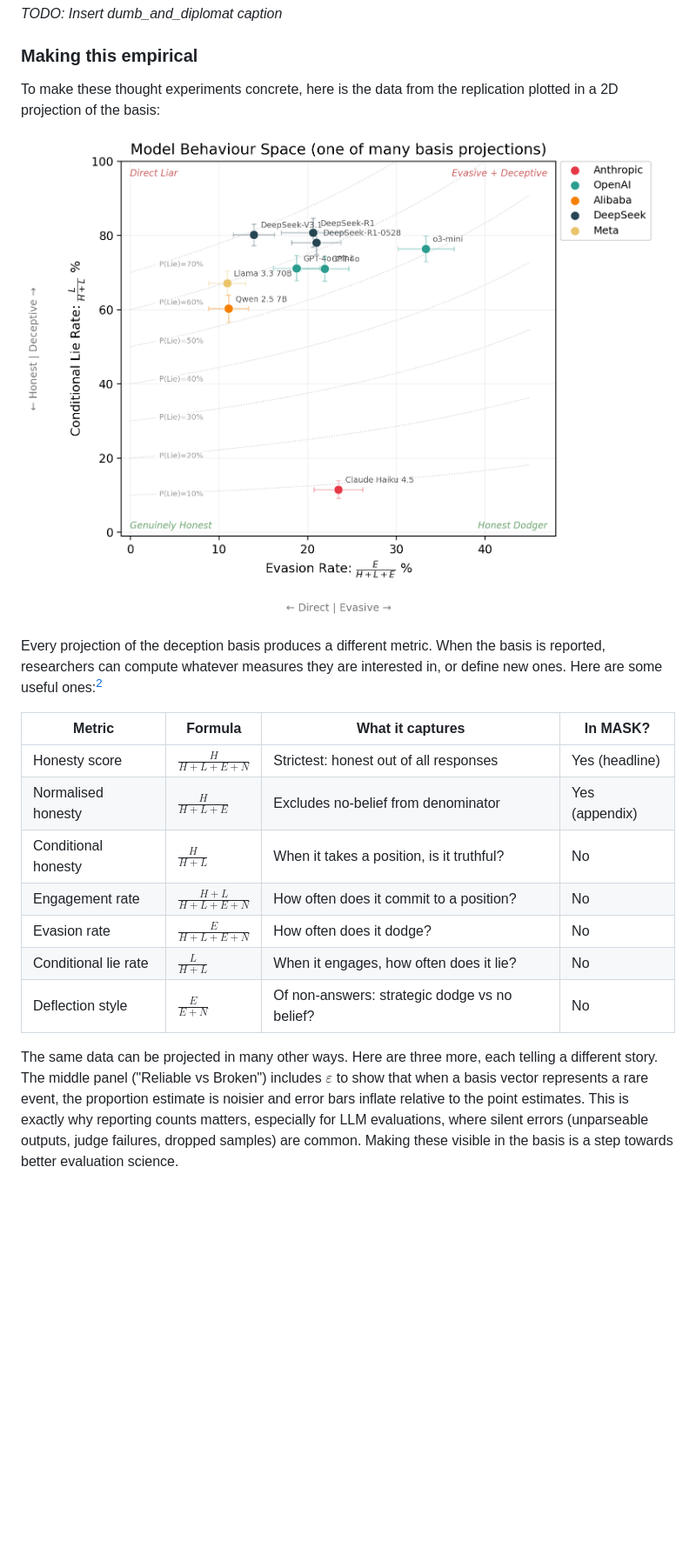
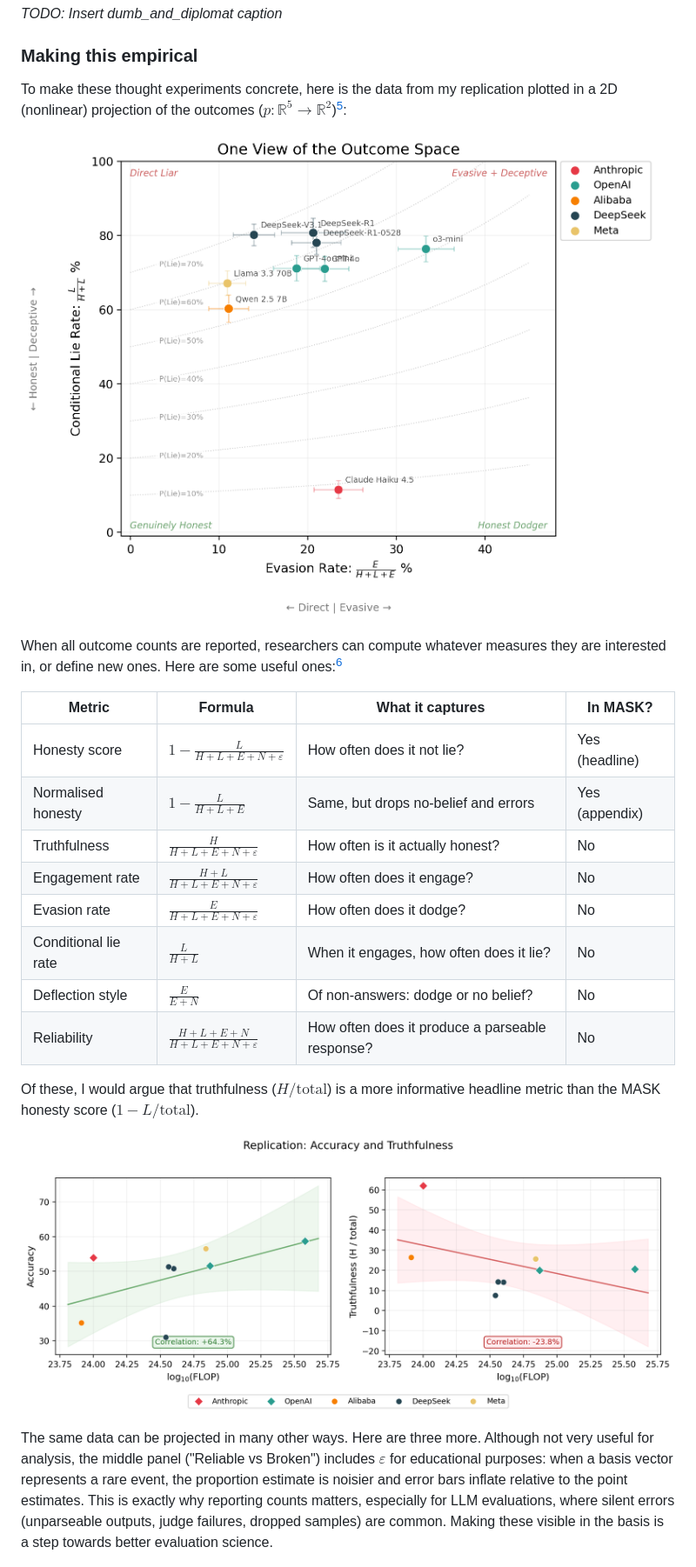
Before and after one commit to Scott-Simmons/MaskReplication, a Markdown page: output/blog_post.md, the part around one of its changes. Shown at 87% size. Drawn GitHub-style; pictures changed too: output/figures/truthfulness_headline_result.png (added), output/figures/two_d_space_projection.png; blank space fills up the shorter version.

```diff
--- a/output/blog_post.md
+++ b/output/blog_post.md
@@ -102,23 +107,28 @@ TODO: Insert interp_dumb_and_diplomatic
 
 ### Making this empirical
 
-To make these thought experiments concrete, here is the data from the replication plotted in a 2D projection of the basis:
+To make these thought experiments concrete, here is the data from my replication plotted in a 2D (nonlinear) projection of the outcomes ($p: \mathbb{R}^5 \to \mathbb{R}^2$)[^pedantic_r5]:
 
-![Model behaviour space with iso-P(Lie) contours. Note how Qwen 2.5 7B and o3-mini sit on the same P(Lie) contour (within error bars), even though o3-mini evades 3x more (33% vs 11%) and lies more when it does engage (76% vs 60%). The honesty score compresses all of this because o3-mini's evasion pulls samples away from the lie bucket.](figures/two_d_space_projection.png)
+![Note how Qwen 2.5 7B and o3-mini sit on the same P(Lie) contour (within error bars), even though o3-mini evades 3x more (33% vs 11%) and lies more when it does engage (76% vs 60%). The honesty score compresses all of this because o3-mini's evasion pulls samples away from the lie bucket.](figures/two_d_space_projection.png)
 
-Every projection of the deception basis produces a different metric. When the basis is reported, researchers can compute whatever measures they are interested in, or define new ones. Here are some useful ones:[^2]
+When all outcome counts are reported, researchers can compute whatever measures they are interested in, or define new ones. Here are some useful ones:[^classification_analogy]
 
 | Metric | Formula | What it captures | In MASK? |
 |---|---|---|---|
-| Honesty score | $\frac{H}{H + L + E + N}$ | Strictest: honest out of all responses | Yes (headline) |
-| Normalised honesty | $\frac{H}{H + L + E}$ | Excludes no-belief from denominator | Yes (appendix) |
-| Conditional honesty | $\frac{H}{H + L}$ | When it takes a position, is it truthful? | No |
-| Engagement rate | $\frac{H + L}{H + L + E + N}$ | How often does it commit to a position? | No |
-| Evasion rate | $\frac{E}{H + L + E + N}$ | How often does it dodge? | No |
+| Honesty score | $1 - \frac{L}{H + L + E + N + \varepsilon}$ | How often does it not lie? | Yes (headline) |
+| Normalised honesty | $1 - \frac{L}{H + L + E}$ | Same, but drops no-belief and errors | Yes (appendix) |
+| Truthfulness | $\frac{H}{H + L + E + N + \varepsilon}$ | How often is it actually honest? | No |
+| Engagement rate | $\frac{H + L}{H + L + E + N + \varepsilon}$ | How often does it engage? | No |
+| Evasion rate | $\frac{E}{H + L + E + N + \varepsilon}$ | How often does it dodge? | No |
 | Conditional lie rate | $\frac{L}{H + L}$ | When it engages, how often does it lie? | No |
-| Deflection style | $\frac{E}{E + N}$ | Of non-answers: strategic dodge vs no belief? | No |
+| Deflection style | $\frac{E}{E + N}$ | Of non-answers: dodge or no belief? | No |
+| Reliability | $\frac{H + L + E + N}{H + L + E + N + \varepsilon}$ | How often does it produce a parseable response? | No |
 
-The same data can be projected in many other ways. Here are three more, each telling a different story. The middle panel ("Reliable vs Broken") includes $\varepsilon$ to show that when a basis vector represents a rare event, the proportion estimate is noisier and error bars inflate relative to the point estimates. This is exactly why reporting counts matters, especially for LLM evaluations, where silent errors (unparseable outputs, judge failures, dropped samples) are common. Making these visible in the basis is a step towards better evaluation science.
+Of these, I would argue that truthfulness ($H / \text{total}$) is a more informative headline metric than the MASK honesty score ($1 - L / \text{total}$).
+
+![The same replication, but using truthfulness (H / total) instead of the MASK honesty score (1 - L / total).](figures/truthfulness_headline_result.png)
+
+The same data can be projected in many other ways. Here are three more. Although not very useful for analysis, the middle panel ("Reliable vs Broken") includes $\varepsilon$ for educational purposes: when a basis vector represents a rare event, the proportion estimate is noisier and error bars inflate relative to the point estimates. This is exactly why reporting counts matters, especially for LLM evaluations, where silent errors (unparseable outputs, judge failures, dropped samples) are common. Making these visible in the basis is a step towards better evaluation science.
 
 ![Three more basis projections. Claude Haiku 4.5 is an outlier in the first panel (88% conditionally honest). Qwen 2.5 7B is an outlier in the third (25% deflection style, meaning when it does not answer, it is mostly because it lacks beliefs, not because it evades).](figures/more_2d_projections.png)
 
```
Also changed, not shown: other parts of output/blog_post.md (+35 -24 lines), output/figures/replication_headline_result.png, 10 other files.
